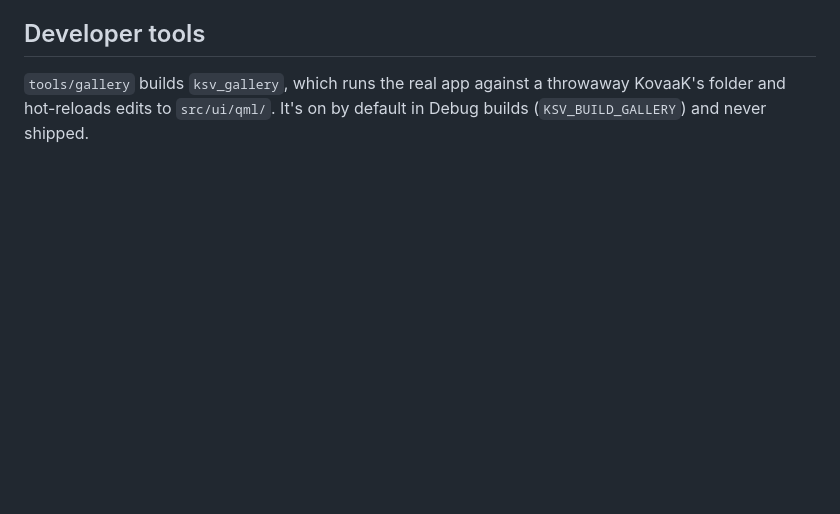
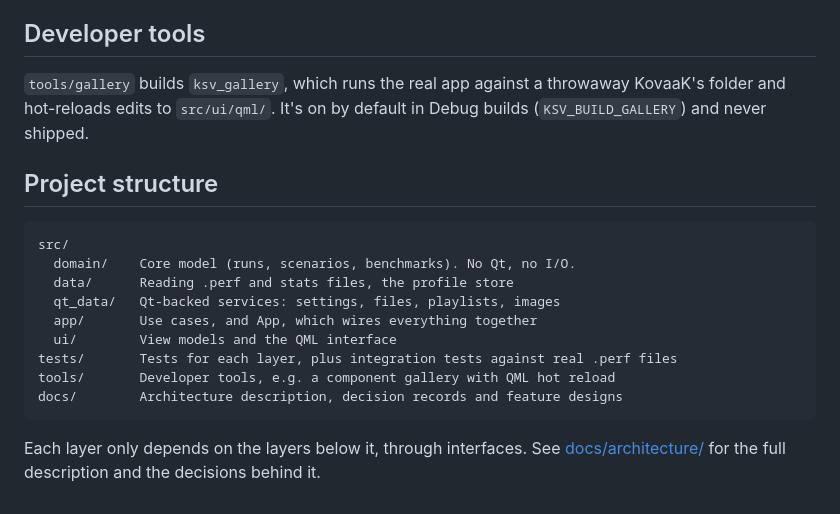
Before and after one commit to Leckatall/KovaaksStatisticsViewer, a Markdown page: BUILDING.md, the part around the change. Rendered like a GitHub page; blank space fills up the shorter version.

````diff
--- a/BUILDING.md
+++ b/BUILDING.md
@@ -84,3 +84,19 @@ This builds a Release from scratch, bundles Qt, vcpkg and compiler runtime DLLs
 ## Developer tools
 
 `tools/gallery` builds `ksv_gallery`, which runs the real app against a throwaway KovaaK's folder and hot-reloads edits to `src/ui/qml/`. It's on by default in Debug builds (`KSV_BUILD_GALLERY`) and never shipped.
+
+## Project structure
+
+```
+src/
+  domain/    Core model (runs, scenarios, benchmarks). No Qt, no I/O.
+  data/      Reading .perf and stats files, the profile store
+  qt_data/   Qt-backed services: settings, files, playlists, images
+  app/       Use cases, and App, which wires everything together
+  ui/        View models and the QML interface
+tests/       Tests for each layer, plus integration tests against real .perf files
+tools/       Developer tools, e.g. a component gallery with QML hot reload
+docs/        Architecture description, decision records and feature designs
+```
+
+Each layer only depends on the layers below it, through interfaces. See [docs/architecture/](docs/architecture/README.md) for the full description and the decisions behind it.
````
Also changed, not shown: README.md (+35 -30 lines), changelog.d/2026-11-13-readme-screenshots.md (added, +5 -0 lines), docs/images/benchmarks.png (added), docs/images/run-comparison.png (added), docs/images/scenarios.png (added).
